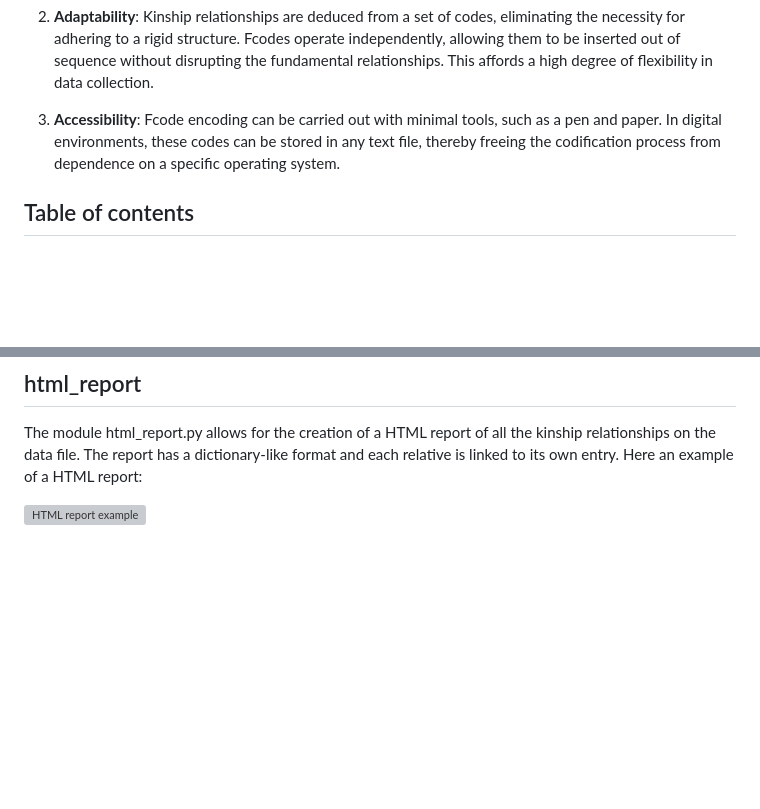
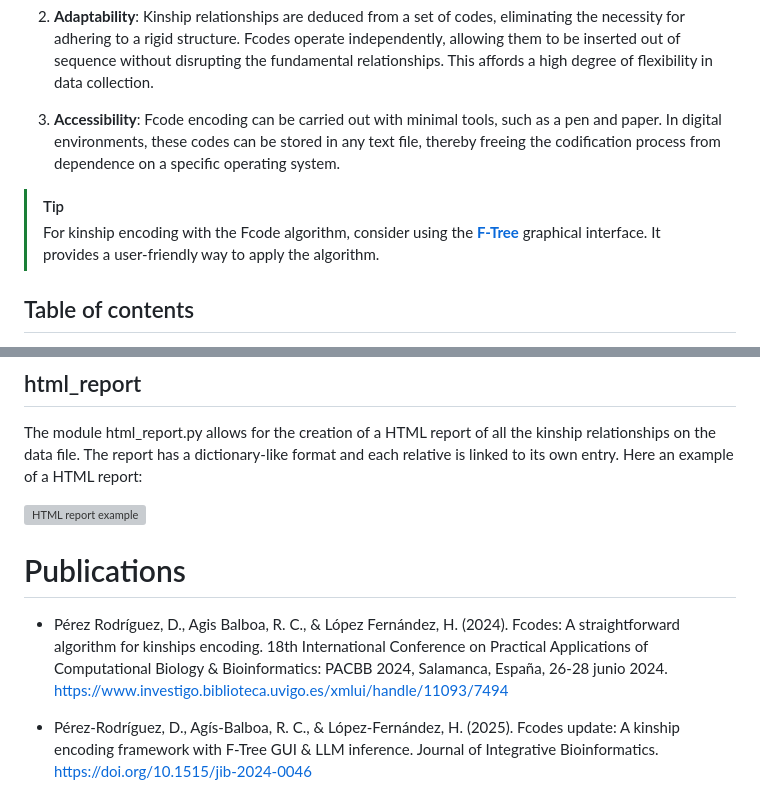
Before and after one commit to Dannyzimmer/fcodes, a Markdown page: README.md, 2 parts joined by grey strips. Rendered like a GitHub page; blank space fills up the shorter version; grey boxes are pictures that could not be loaded.

Commit message:
Update README.md to enhance accessibility section and add publications

```diff
--- a/README.md
+++ b/README.md
@@ -8,6 +8,9 @@ Utilizing Fcodes for encoding kinship relationships offers several advantages:
 2. **Adaptability**: Kinship relationships are deduced from a set of codes, eliminating the necessity for adhering to a rigid structure. Fcodes operate independently, allowing them to be inserted out of sequence without disrupting the fundamental relationships. This affords a high degree of flexibility in data collection.
 
 3. **Accessibility**: Fcode encoding can be carried out with minimal tools, such as a pen and paper. In digital environments, these codes can be stored in any text file, thereby freeing the codification process from dependence on a specific operating system.
+
+> [!TIP]
+> For kinship encoding with the Fcode algorithm, consider using the [**F-Tree**](https://github.com/Dannyzimmer/F-Tree) graphical interface. It provides a user-friendly way to apply the algorithm.
 
 ## Table of contents
 - [The Encoding Algorithm](#the-encoding-algorithm)
@@ -604,3 +607,8 @@ Result (*`training_data.txt`*):
 The module html_report.py allows for the creation of a HTML report of all the kinship relationships on the data file. The report has a dictionary-like format and each relative is linked to its own entry. Here an example of a HTML report:
 
 ![HTML report example](fcodes/libs/img/html_report_example.png)
+
+# Publications
+- Pérez Rodríguez, D., Agis Balboa, R. C., & López Fernández, H. (2024). Fcodes: A straightforward algorithm for kinships encoding. 18th International Conference on Practical Applications of Computational Biology & Bioinformatics: PACBB 2024, Salamanca, España, 26-28 junio 2024. https://www.investigo.biblioteca.uvigo.es/xmlui/handle/11093/7494
+
+- Pérez-Rodríguez, D., Agís-Balboa, R. C., & López-Fernández, H. (2025). Fcodes update: A kinship encoding framework with F-Tree GUI & LLM inference. Journal of Integrative Bioinformatics. https://doi.org/10.1515/jib-2024-0046
```
